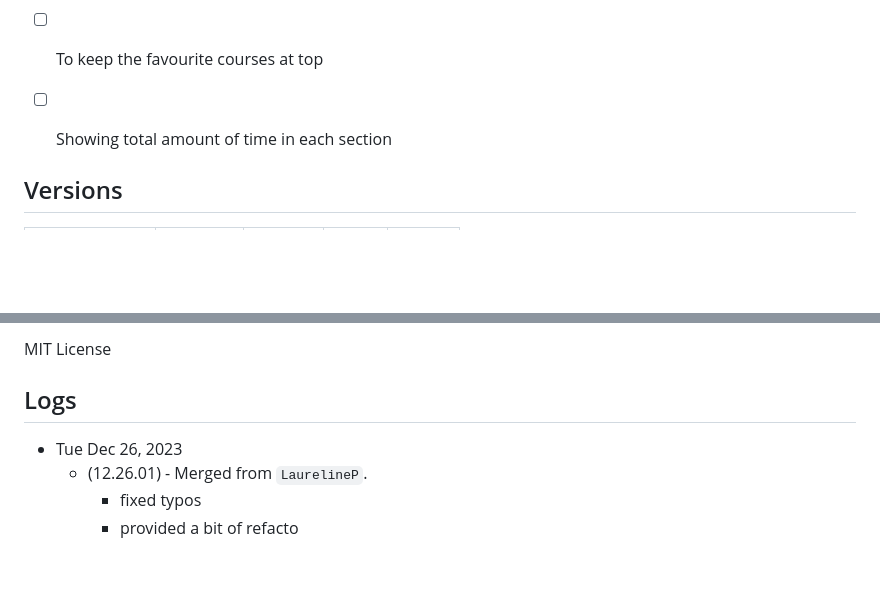
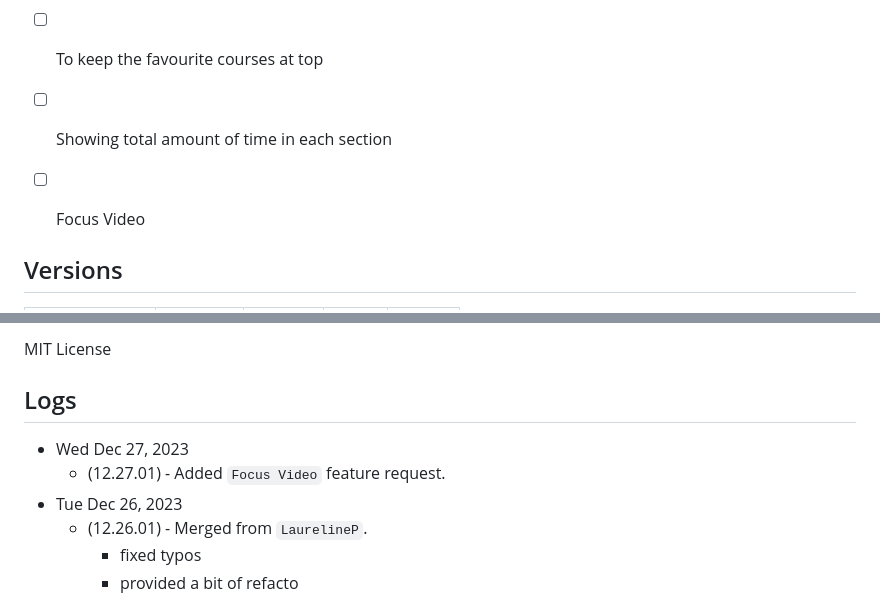
Before and after one commit to sithu-khant/ztm-extension, a Markdown page: README.md, 2 parts joined by grey strips. GitHub-like rendering; blank space fills up the shorter version.

```diff
--- a/README.md
+++ b/README.md
@@ -29,6 +29,7 @@ Official extension for Zero To Mastery Academy students.
 * [ ] Keep the lecture video resolution the same
 * [ ] To keep the favourite courses at top
 * [ ] Showing total amount of time in each section
+* [ ] Focus Video
 
 
 ## Versions
@@ -91,6 +92,8 @@ MIT License
 
 ## Logs
 
+* Wed Dec 27, 2023
+	* (12.27.01) - Added `Focus Video` feature request.
 * Tue Dec 26, 2023
 	* (12.26.01) - Merged from `LaurelineP`.
 		* fixed typos
```
